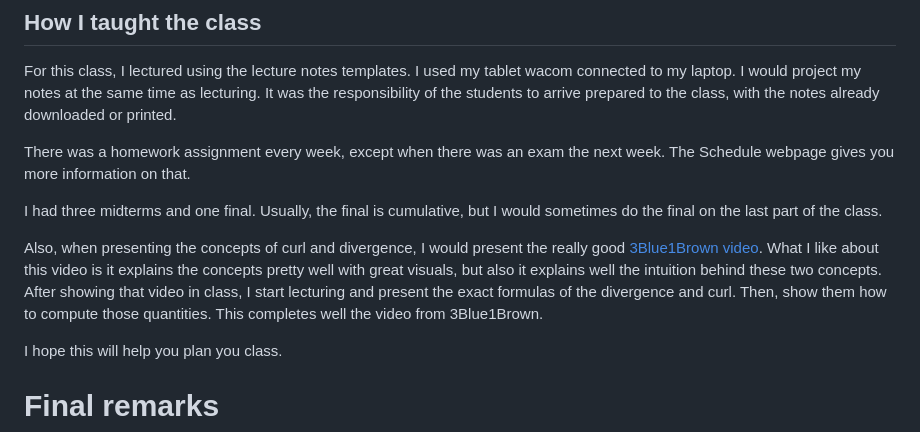
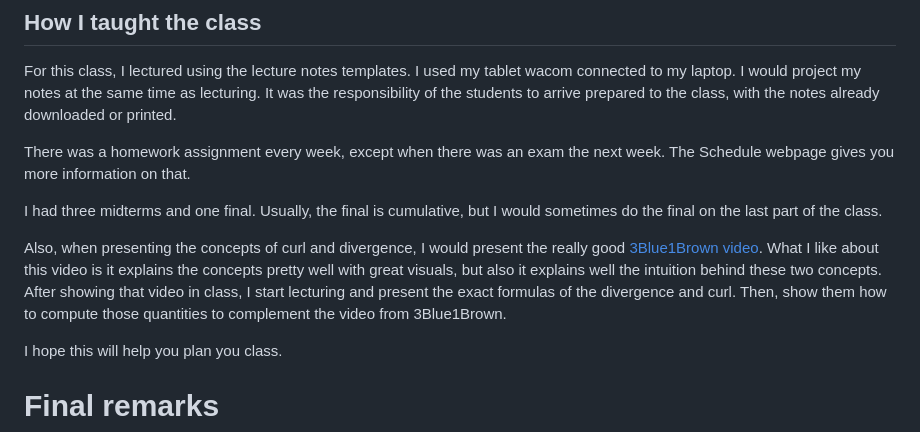
Before and after one commit to popa13/M244, a Markdown page: README.md, the part around the change. Rendered like a GitHub page.

Commit message:
Small correction in the phrasing in the paragraph about the 3blue1brown video

```diff
--- a/README.md
+++ b/README.md
@@ -52,7 +52,7 @@ There was a homework assignment every week, except when there was an exam the ne
 
 I had three midterms and one final. Usually, the final is cumulative, but I would sometimes do the final on the last part of the class.
 
-Also, when presenting the concepts of curl and divergence, I would present the really good [3Blue1Brown video](https://www.youtube.com/watch?v=rB83DpBJQsE). What I like about this video is it explains the concepts pretty well with great visuals, but also it explains well the intuition behind these two concepts. After showing that video in class, I start lecturing and present the exact formulas of the divergence and curl. Then, show them how to compute those quantities. This completes well the video from 3Blue1Brown.
+Also, when presenting the concepts of curl and divergence, I would present the really good [3Blue1Brown video](https://www.youtube.com/watch?v=rB83DpBJQsE). What I like about this video is it explains the concepts pretty well with great visuals, but also it explains well the intuition behind these two concepts. After showing that video in class, I start lecturing and present the exact formulas of the divergence and curl. Then, show them how to compute those quantities to complement the video from 3Blue1Brown.
 
 I hope this will help you plan you class.
 
```
